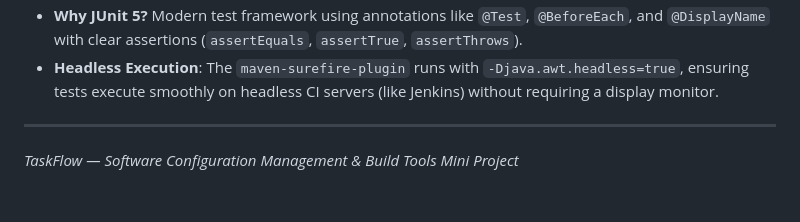
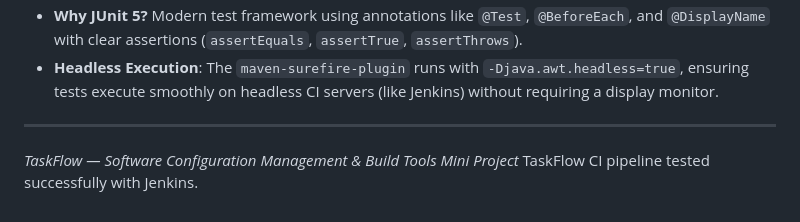
Before and after one commit to archna07/TaskFlow-SCM-Mini-Project, a Markdown page: README.md, the part around the change. GitHub-like rendering.

Commit message:
Test automatic Jenkins CI trigger

```diff
--- a/README.md
+++ b/README.md
@@ -222,3 +222,4 @@ The included `Jenkinsfile` configures an automated 5-stage declarative pipeline:
 ---
 
 *TaskFlow — Software Configuration Management & Build Tools Mini Project*
+TaskFlow CI pipeline tested successfully with Jenkins.
```
